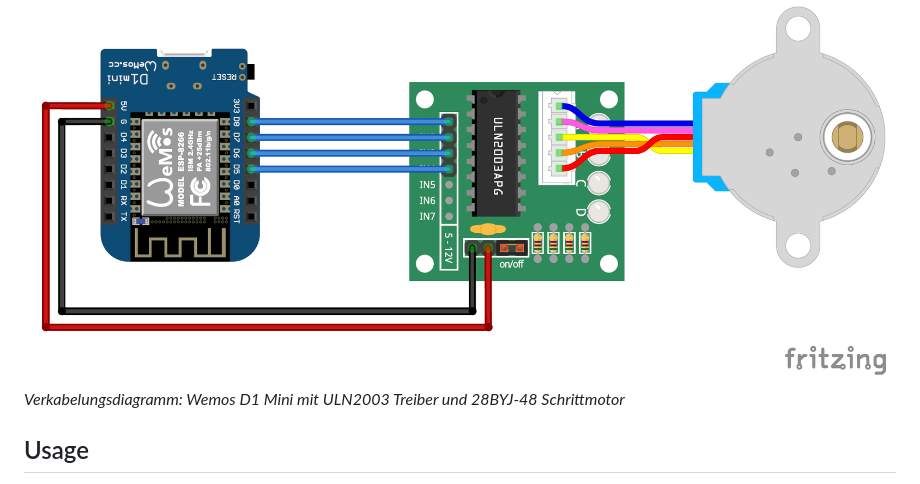
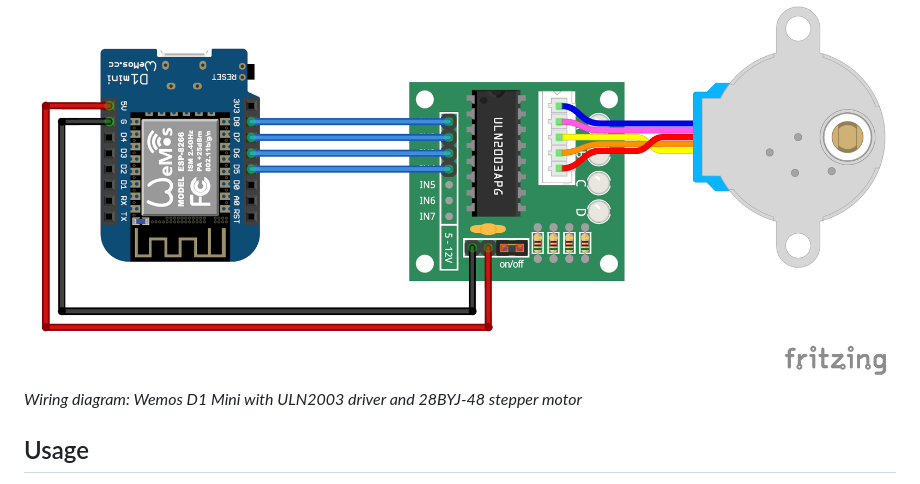
Before and after one commit to sogidaned/Hollowclock, a Markdown page: README.md, the part around the change. GitHub-like rendering.

Commit message:
Aktualisiere README: Ändere die Beschreibung des Verkabelungsdiagramms von Deutsch auf Englisch.

```diff
--- a/README.md
+++ b/README.md
@@ -33,7 +33,7 @@ Connect the ULN2003 stepper motor driver as follows:
 - IN4 -> D5
 
 ![Wiring Diagram for Hollowclock](https://raw.githubusercontent.com/sogidaned/Hollowclock/main/docs/wiring_diagram.png)
-*Verkabelungsdiagramm: Wemos D1 Mini mit ULN2003 Treiber und 28BYJ-48 Schrittmotor*
+*Wiring diagram: Wemos D1 Mini with ULN2003 driver and 28BYJ-48 stepper motor*
 
 ## Usage
 
```
